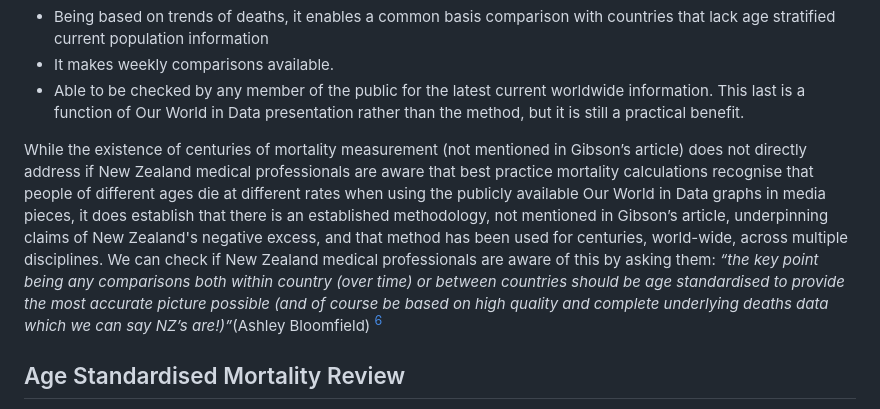
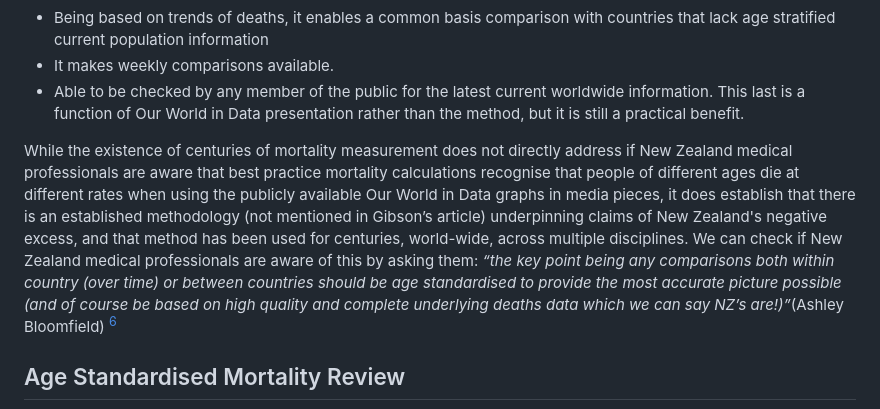
Before and after one commit to thoughtfulbloke/letter2ed, a Markdown page: README.md, the part around the change. Drawn GitHub-style.

Commit message:
Removed repeated clause
Also attempted to clarify the greatest run-on sentence of all time, but didn't make much headway

```diff
--- a/README.md
+++ b/README.md
@@ -64,20 +64,20 @@ useful implicit features about it.
   presentation rather than the method, but it is still a practical
   benefit.
 
-While the existence of centuries of mortality measurement (not mentioned
-in Gibson’s article) does not directly address if New Zealand medical
-professionals are aware that best practice mortality calculations
-recognise that people of different ages die at different rates when
-using the publicly available Our World in Data graphs in media pieces,
-it does establish that there is an established methodology, not mentioned
-in Gibson’s article, underpinning claims of New Zealand's negative
-excess, and that method has been used for centuries, world-wide, across
-multiple disciplines. We can check if New Zealand medical
-professionals are aware of this by asking them: *“the key point being
-any comparisons both within country (over time) or between countries
-should be age standardised to provide the most accurate picture possible
-(and of course be based on high quality and complete underlying deaths
-data which we can say NZ’s are!)”*(Ashley Bloomfield) [^6]
+While the existence of centuries of mortality measurement does not
+directly address if New Zealand medical professionals are aware that
+best practice mortality calculations recognise that people of different
+ages die at different rates when using the publicly available Our World
+in Data graphs in media pieces, it does establish that there is an
+established methodology (not mentioned in Gibson’s article)
+underpinning claims of New Zealand's negative excess, and that method
+has been used for centuries, world-wide, across multiple disciplines.
+We can check if New Zealand medical professionals are aware of this by
+asking them: *“the key point being any comparisons both within country
+(over time) or between countries should be age standardised to provide
+the most accurate picture possible (and of course be based on high
+quality and complete underlying deaths data which we can say NZ’s
+are!)”*(Ashley Bloomfield) [^6]
 
 ## Age Standardised Mortality Review
 
```
